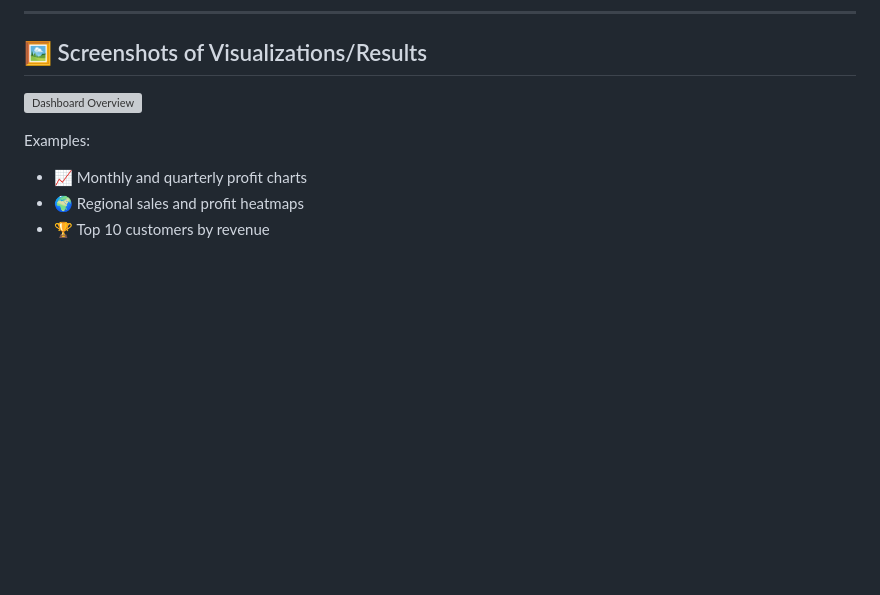
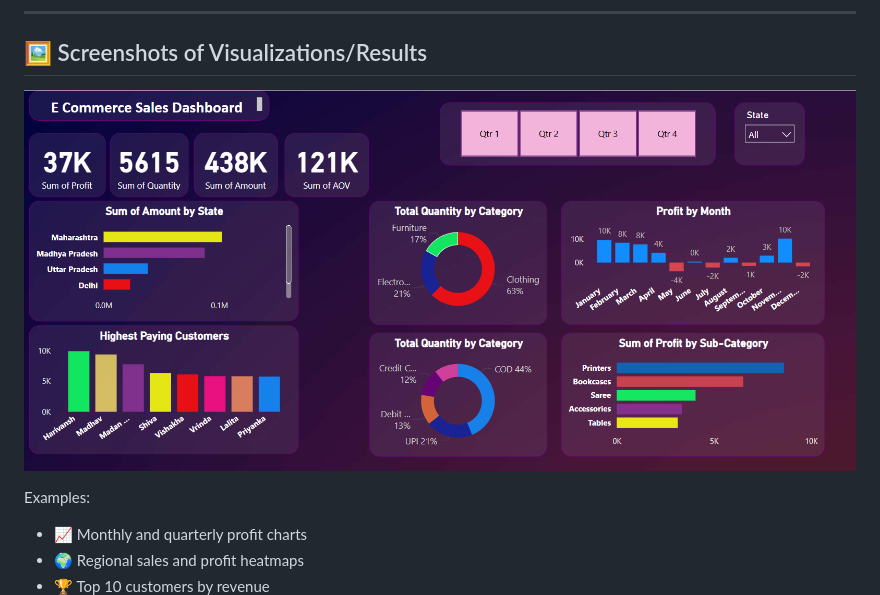
Before and after one commit to Dev-SarthakBora/retail-analysis, a Markdown page: readme.md, the part around the change. GitHub-like rendering; blank space fills up the shorter version; grey boxes are pictures that could not be loaded.

```diff
--- a/readme.md
+++ b/readme.md
@@ -44,7 +44,7 @@ The data was chosen because it provides a holistic view of business operations a
 ---
 
 ## 🖼️ Screenshots of Visualizations/Results
-![Dashboard Overview](assets/screenshot.jpg)
+![Dashboard Overview](Screenshot.png)
 
 Examples:
 - 📈 Monthly and quarterly profit charts
```
